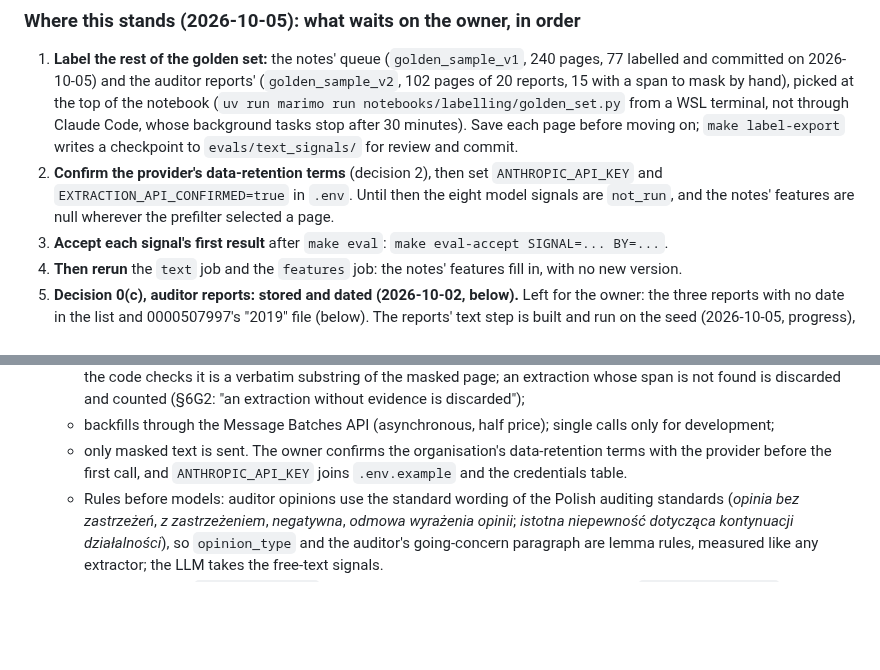
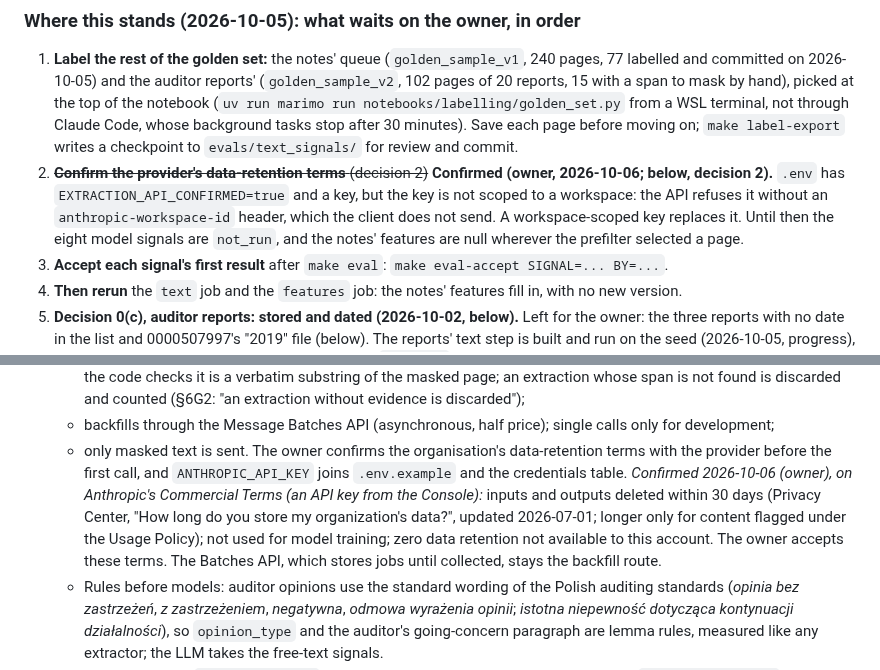
Before and after one commit to odrive881/Polish-Corporate-Distress-Radar, a Markdown page: docs/plans/0013-phase-7-text-signals.md, 2 parts joined by grey strips. GitHub-like rendering; blank space fills up the shorter version.

Commit message:
Plan 0013 decision 2: the owner confirms the API provider's terms
Commercial Terms: 30-day retention, no training on inputs, no zero data
retention for this account; accepted. The key in .env is not
workspace-scoped and is to be replaced.

Co-Authored-By: Claude Opus 5.5 <noreply@anthropic.com>

```diff
--- a/docs/plans/0013-phase-7-text-signals.md
+++ b/docs/plans/0013-phase-7-text-signals.md
@@ -21,8 +21,10 @@ machinery on the seed. Phase 8 (LightGBM, survival, SHAP) reads the feature set
    notebooks/labelling/golden_set.py` from a WSL terminal, not through Claude Code, whose background tasks stop
    after 30 minutes). Save each page before moving on; `make label-export` writes a checkpoint to
    `evals/text_signals/` for review and commit.
-2. **Confirm the provider's data-retention terms** (decision 2), then set `ANTHROPIC_API_KEY` and
-   `EXTRACTION_API_CONFIRMED=true` in `.env`. Until then the eight model signals are `not_run`, and the notes'
+2. ~~**Confirm the provider's data-retention terms** (decision 2)~~ **Confirmed (owner, 2026-10-06; below,
+   decision 2).** `.env` has `EXTRACTION_API_CONFIRMED=true` and a key, but the key is not scoped to a
+   workspace: the API refuses it without an `anthropic-workspace-id` header, which the client does not send.
+   A workspace-scoped key replaces it. Until then the eight model signals are `not_run`, and the notes'
    features are null wherever the prefilter selected a page.
 3. **Accept each signal's first result** after `make eval`: `make eval-accept SIGNAL=... BY=...`.
 4. **Then rerun** the `text` job and the `features` job: the notes' features fill in, with no new version.
@@ -565,6 +567,11 @@ Recommendations first; each is the owner's to accept, change or reject before th
    - backfills through the Message Batches API (asynchronous, half price); single calls only for development;
    - only masked text is sent. The owner confirms the organisation's data-retention terms with the provider
      before the first call, and `ANTHROPIC_API_KEY` joins `.env.example` and the credentials table.
+     *Confirmed 2026-10-06 (owner), on Anthropic's Commercial Terms (an API key from the Console):*
+     inputs and outputs deleted within 30 days (Privacy Center, "How long do you store my organization's
+     data?", updated 2026-07-01; longer only for content flagged under the Usage Policy); not used for model
+     training; zero data retention not available to this account. The owner accepts these terms. The Batches
+     API, which stores jobs until collected, stays the backfill route.
    - Rules before models: auditor opinions use the standard wording of the Polish auditing standards (*opinia
      bez zastrzeżeń*, *z zastrzeżeniem*, *negatywna*, *odmowa wyrażenia opinii*; *istotna niepewność dotycząca
      kontynuacji działalności*), so `opinion_type` and the auditor's going-concern paragraph are lemma rules,
```
Also changed, not shown: docs/data_inventory.md (+1 -1 lines).
